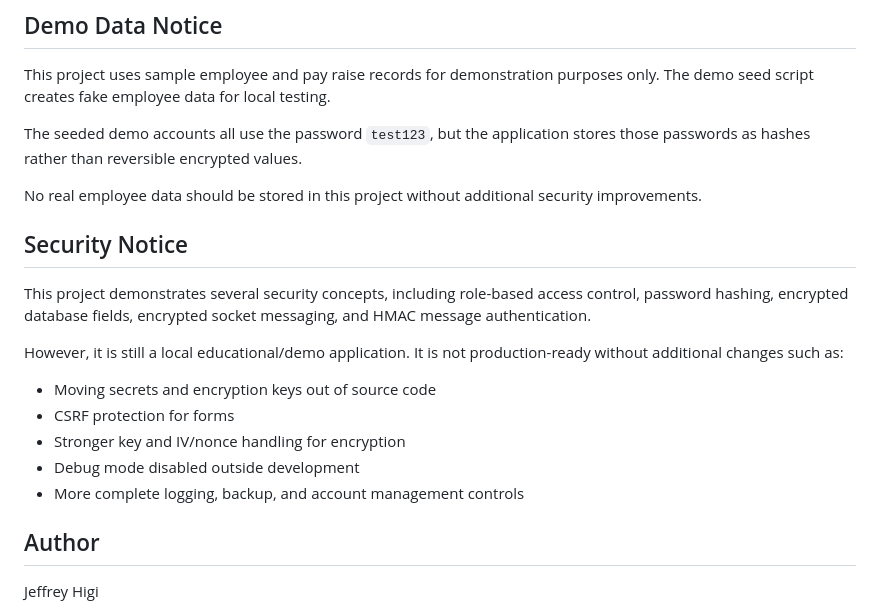
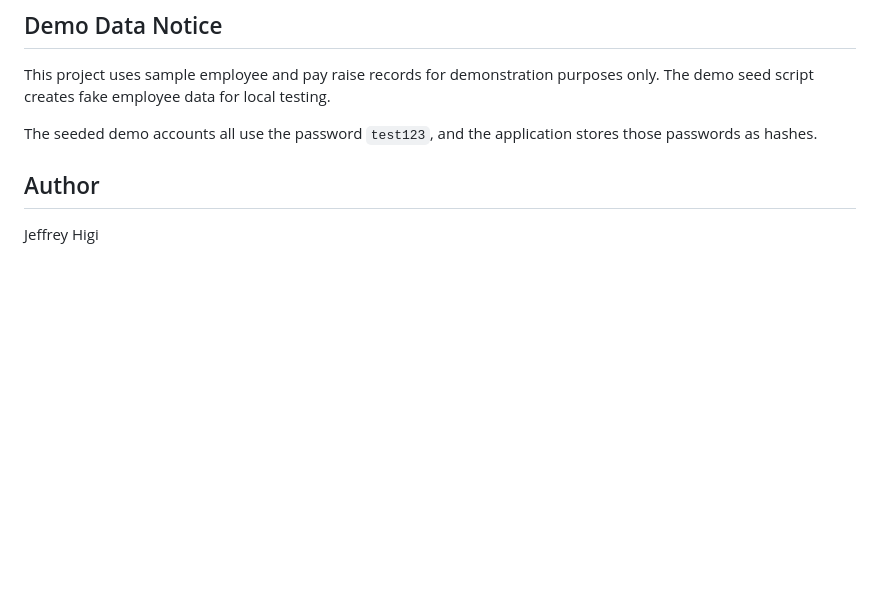
Before and after one commit to jjhigi/secure-employee-database-flask, a Markdown page: README.md, the part around one of its changes. Drawn GitHub-style; blank space fills up the shorter version.

```diff
--- a/README.md
+++ b/README.md
@@ -255,21 +264,7 @@ flask-employee-manager/
 
 This project uses sample employee and pay raise records for demonstration purposes only. The demo seed script creates fake employee data for local testing.
 
-The seeded demo accounts all use the password `test123`, but the application stores those passwords as hashes rather than reversible encrypted values.
-
-No real employee data should be stored in this project without additional security improvements.
-
-## Security Notice
-
-This project demonstrates several security concepts, including role-based access control, password hashing, encrypted database fields, encrypted socket messaging, and HMAC message authentication.
-
-However, it is still a local educational/demo application. It is not production-ready without additional changes such as:
-
-- Moving secrets and encryption keys out of source code
-- CSRF protection for forms
-- Stronger key and IV/nonce handling for encryption
-- Debug mode disabled outside development
-- More complete logging, backup, and account management controls
+The seeded demo accounts all use the password `test123`, and the application stores those passwords as hashes.
 
 ## Author
 
```
Also changed, not shown: other parts of README.md (+29 -20 lines).
